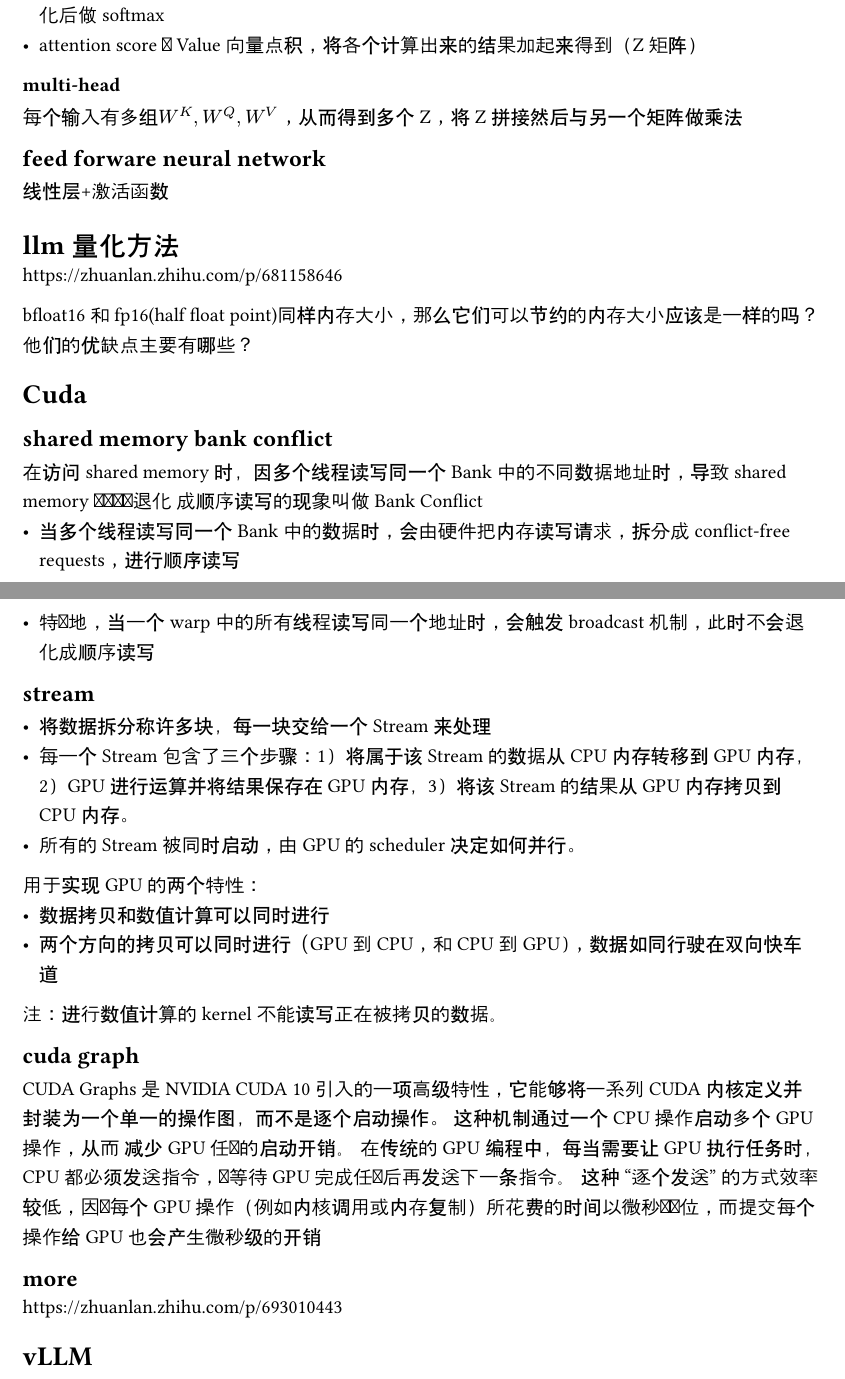
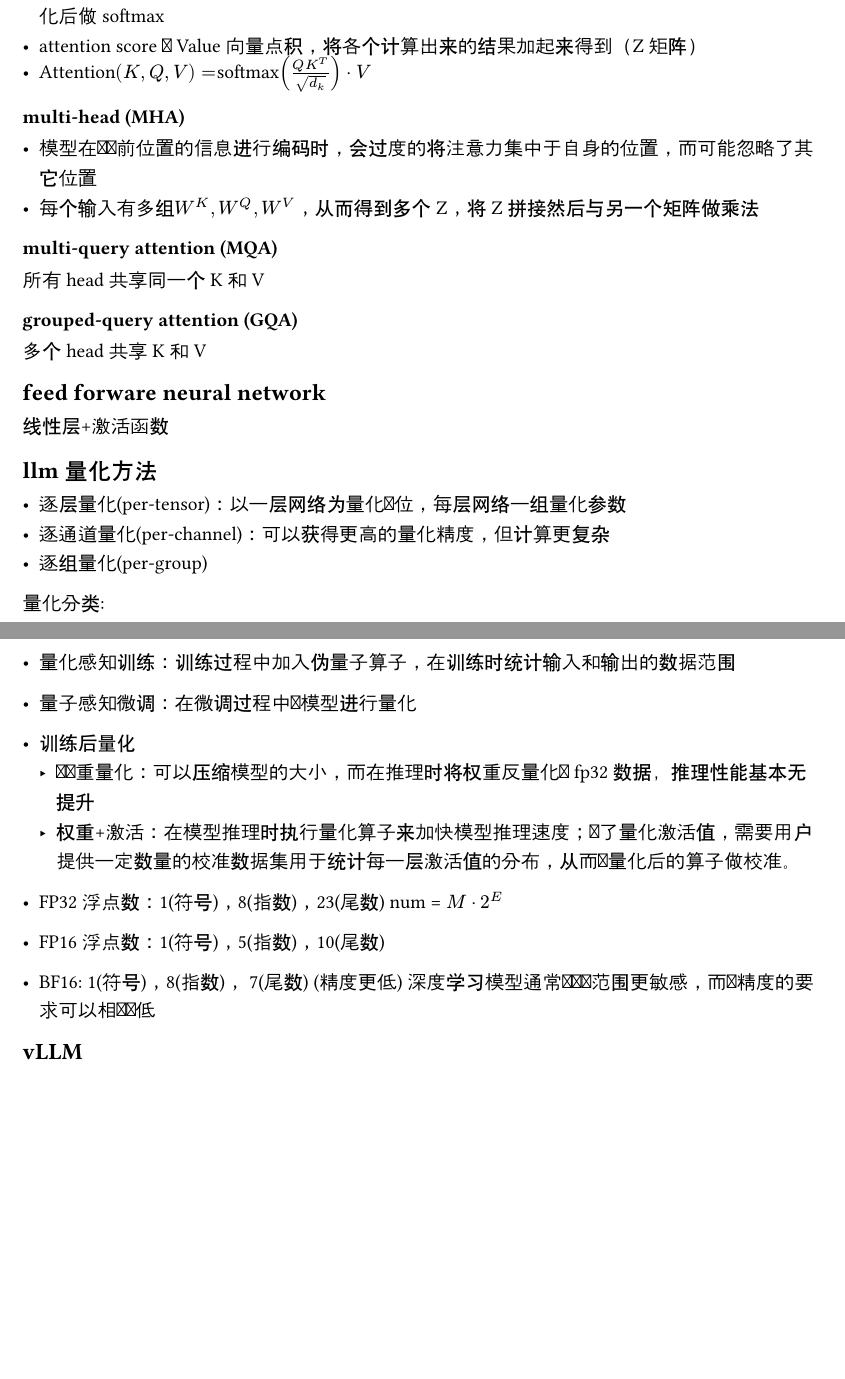
Before and after one commit to Lucas-Wye/tech-note, a Typst document (src/llm.typ): two parts of pages 1 and 2 of 3 before the commit and two parts of pages 1 and 2 of 2 after it, joined at a grey line, cut so that both start at the same text, the shorter picture padded with empty space. Compiled offline with Typst 0.15.

```diff
--- a/src/llm.typ
+++ b/src/llm.typ
@@ -17,4 +17,3 @@
 - 输入$x$跟三个权重矩阵($W^K, W^Q, W^V$)乘法，得到三个向量： Query 向量 $Q$，Key 向量$K$，Value 向量$V$
 - attention score: 计算当前词对应的 Query 向量和其他位置的每个词的 Key 向量的点积，归一化后做softmax
 - attention score跟Value向量点积，将各个计算出来的结果加起来得到（Z矩阵）
-=== multi-head
@@ -22,41 +23,36 @@
+- 模型在对当前位置的信息进行编码时，会过度的将注意力集中于自身的位置，而可能忽略了其它位置
+- 每个输入有多组$W^K, W^Q, W^V$，从而得到多个Z，将Z拼接然后与另一个矩阵做乘法
+
+=== multi-query attention (MQA)
+所有head共享同一个K和V
+
+=== grouped-query attention (GQA)
+多个head共享K和V
 
 == feed forware neural network
 线性层+激活函数
 
-= llm量化方法
-https://zhuanlan.zhihu.com/p/681158646
+== llm量化方法
+- 逐层量化(per-tensor)：以一层网络为量化单位，每层网络一组量化参数
+- 逐通道量化(per-channel)：可以获得更高的量化精度，但计算更复杂
+- 逐组量化(per-group)
 
-bfloat16和fp16(half float point)同样内存大小，那么它们可以节约的内存大小应该是一样的吗？他们的优缺点主要有哪些？
+量化分类:
+- 量化感知训练：训练过程中加入伪量子算子，在训练时统计输入和输出的数据范围
+- 量子感知微调：在微调过程中对模型进行量化
+- 训练后量化
+  - 仅权重量化：可以压缩模型的大小，而在推理时将权重反量化为fp32数据，推理性能基本无提升
+  - 权重+激活：在模型推理时执行量化算子来加快模型推理速度；为了量化激活值，需要用户提供一定数量的校准数据集用于统计每一层激活值的分布，从而对量化后的算子做校准。
+
+- FP32浮点数：1(符号)，8(指数)，23(尾数) num = $M dot.op 2^E$
+- FP16浮点数：1(符号)，5(指数)，10(尾数)
+- BF16: 1(符号)，8(指数)， 7(尾数) (精度更低) 深度学习模型通常对数值范围更敏感，而对精度的要求可以相对较低
 
 
-= Cuda
-== shared memory bank conflict
-在访问shared memory时，因多个线程读写同一个Bank中的不同数据地址时，导致shared memory并发读写退化 成顺序读写的现象叫做Bank Conflict
-- 当多个线程读写同一个Bank中的数据时，会由硬件把内存读写请求，拆分成 conflict-free requests，进行顺序读写
-- 特别地，当一个warp中的所有线程读写同一个地址时，会触发broadcast机制，此时不会退化成顺序读写
-
-== stream
-- 将数据拆分称许多块，每一块交给一个Stream来处理
-- 每一个Stream包含了三个步骤：1）将属于该Stream的数据从CPU内存转移到GPU内存，2）GPU进行运算并将结果保存在GPU内存，3）将该Stream的结果从GPU内存拷贝到CPU内存。
-- 所有的Stream被同时启动，由GPU的scheduler决定如何并行。
-
-用于实现GPU的两个特性：
-- 数据拷贝和数值计算可以同时进行
-- 两个方向的拷贝可以同时进行（GPU到CPU，和CPU到GPU），数据如同行驶在双向快车道
-注：进行数值计算的kernel不能读写正在被拷贝的数据。
-
-== cuda graph
-CUDA Graphs 是 NVIDIA CUDA 10 引入的一项高级特性，它能够将一系列 CUDA 内核定义并封装为一个单一的操作图，而不是逐个启动操作。 这种机制通过一个 CPU 操作启动多个 GPU 操作，从而 减少 GPU 任务的启动开销。 在传统的 GPU 编程中，每当需要让 GPU 执行任务时，CPU 都必须发送指令，并等待 GPU 完成任务后再发送下一条指令。 这种 “逐个发送” 的方式效率较低，因为每个 GPU 操作（例如内核调用或内存复制）所花费的时间以微秒为单位，而提交每个操作给 GPU 也会产生微秒级的开销
-
-== more
-https://zhuanlan.zhihu.com/p/693010443
-
-= vLLM
+== vLLM
 - iterative-level schedule (continous batching): 以单轮迭代的方式对用户的请求进行处理，即 LLM 生成一个 token 后会重新调度并挑选要下一轮要处理的请求
   - 即每进行一次token生成或prefill前都进行一次batching，节省了大量的内部碎片，随着Token的生成动态的改变batchsize和序列长度，因此实现了更高的并行度和吞吐量
 - pagedAttention: 受操作系统虚拟内存和分页思想启发，将原本连续的 KV cache 存储在不连续的空间，以避免 KV cache 带来的显存浪费
   - KV cache 利用率低下是现有推理系统需将 KV cache 存储在连续的内存空间导致
   - 做法：预先分配一大块显存，并将大块显存划分成较小的块（block），每块可以存放固定数量 token 的 key 和 value 值，为请求的 KV cache 分配空间时按需分配，且无需存储在连续的内存空间。它将大块显存划分成小块并按需分配的做法有效解决了内部碎片和外部碎片，因为每块只存放固定数量（block size，这个值默认是16）的 token，对于每个 request，最多只会浪费 block size-1 个 token 所需的空间。另外，由于它以块的方式存储 KV cache，因此它天然能够以块的粒度实现显存的共享。
 - flashAttention: 通过运算分片（矩阵乘法、softmax等）、算子融合实现减少对显存（HBM）的访问
-
-= C++
```
Also changed, not shown: .helix/language.toml (deleted, +0 -2 lines), TechNote.typ (+4 -0 lines), src/cuda.typ (added, +37 -0 lines), src/gcc.typ (+17 -0 lines), src/llm.typ (18 more changed lines), 1 other file. Lines whose indentation alone changed are shown as unchanged.
